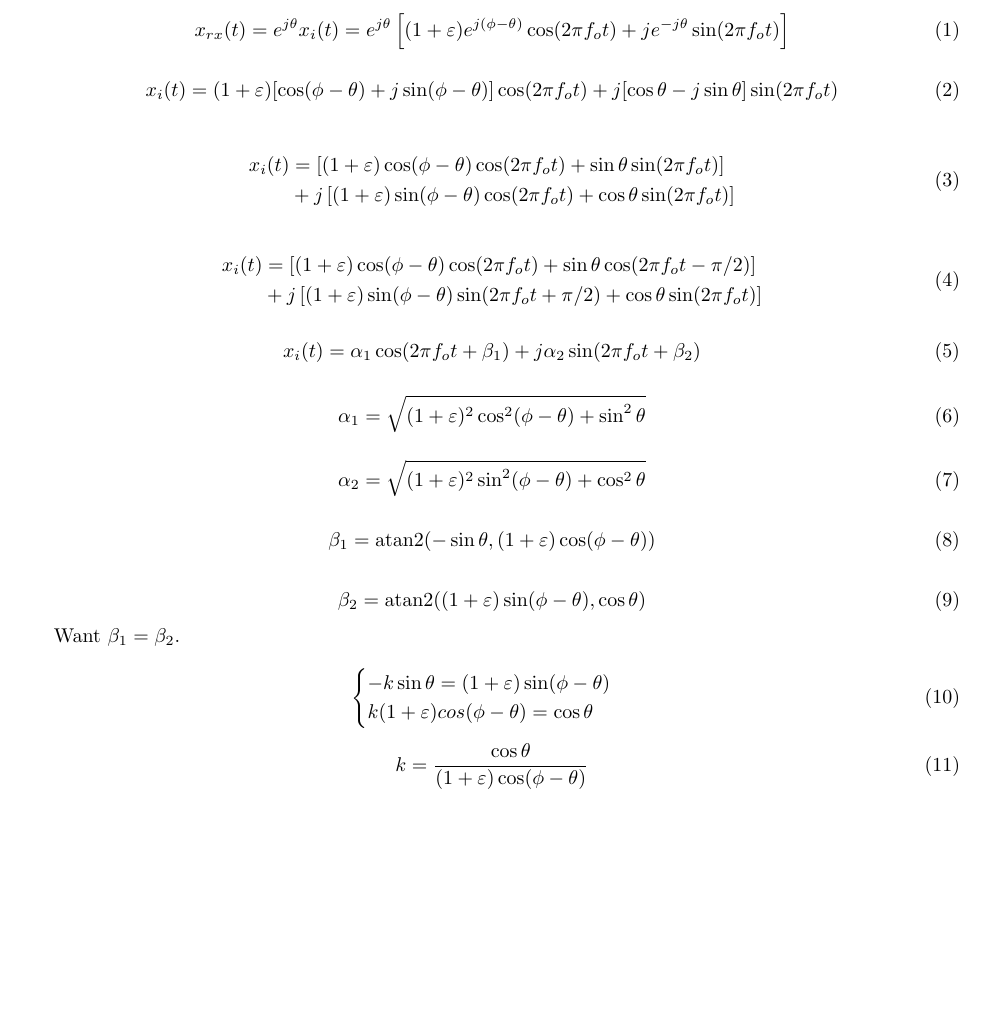
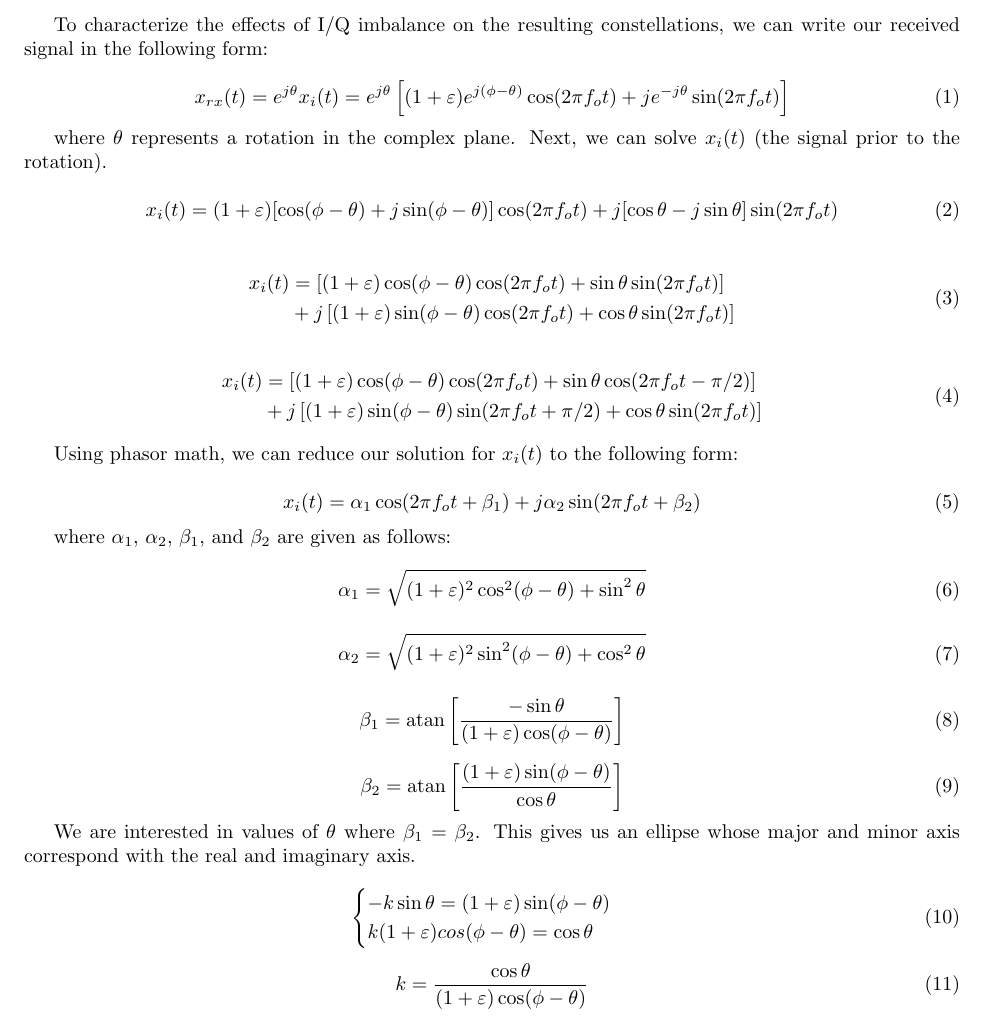
Before and after one commit to osowatzke/ECE_531_Labs, a LaTeX document (1/derivation.tex): part of page 1 of 3, cut at the place of the change, the shorter picture padded with empty space. Compiled offline with pdfLaTeX.

Commit message:
Saving work

```diff
--- a/1/derivation.tex
+++ b/1/derivation.tex
@@ -4,9 +4,13 @@
 
 \begin{document}
 
+To characterize the effects of I/Q imbalance on the resulting constellations, we can write our received signal in the following form:
+
 \begin{equation}
 	x_{rx}(t) = e^{j\theta}x_i(t) = e^{j\theta}\left[(1+\varepsilon)e^{j(\phi-\theta)}\cos(2{\pi}f_ot)+je^{-j\theta}\sin(2{\pi}f_ot)\right]
 \end{equation}
+
+where $\theta$ represents a rotation in the complex plane. Next, we can solve $x_i(t)$ (the signal prior to the rotation).
 
 \begin{equation}
 	x_i(t) = (1+\varepsilon)[\cos(\phi-\theta)+j\sin(\phi-\theta)]\cos(2{\pi}f_ot)+j[\cos\theta-j\sin\theta]\sin(2{\pi}f_ot)
@@ -26,9 +30,13 @@
 \end{split}
 \end{equation}
 
+Using phasor math, we can reduce our solution for $x_i(t)$ to the following form:
+
 \begin{equation}
 	x_i(t) = \alpha_1\cos(2{\pi}f_ot+\beta_1)+j\alpha_2\sin(2{\pi}f_ot+\beta_2)
 \end{equation}
+
+where $\alpha_1$, $\alpha_2$, $\beta_1$, and $\beta_2$ are given as follows:
 
 \begin{equation}
 	\alpha_1 = \sqrt{(1+\varepsilon)^2\cos^2(\phi-\theta)+\sin^2\theta}
@@ -39,14 +47,14 @@
 \end{equation}
 
 \begin{equation}
-	\beta_1 = \text{atan2}(-\sin\theta,(1+\varepsilon)\cos(\phi-\theta))
+	\beta_1 = \text{atan}\left[\frac{-\sin\theta}{(1+\varepsilon)\cos(\phi-\theta)}\right]
 \end{equation}
 
 \begin{equation}
-	\beta_2 = \text{atan2}((1+\varepsilon)\sin(\phi-\theta),\cos\theta)
+	\beta_2 = \text{atan}\left[\frac{(1+\varepsilon)\sin(\phi-\theta)}{\cos\theta}\right]
 \end{equation}
 
-Want $\beta_1 = \beta_2$.
+We are interested in values of $\theta$ where $\beta_1$ = $\beta_2$. This gives us an ellipse whose major and minor axis correspond with the real and imaginary axis.
 
 \begin{equation}
 	\begin{cases}
```
Also changed, not shown: 1 other file.
